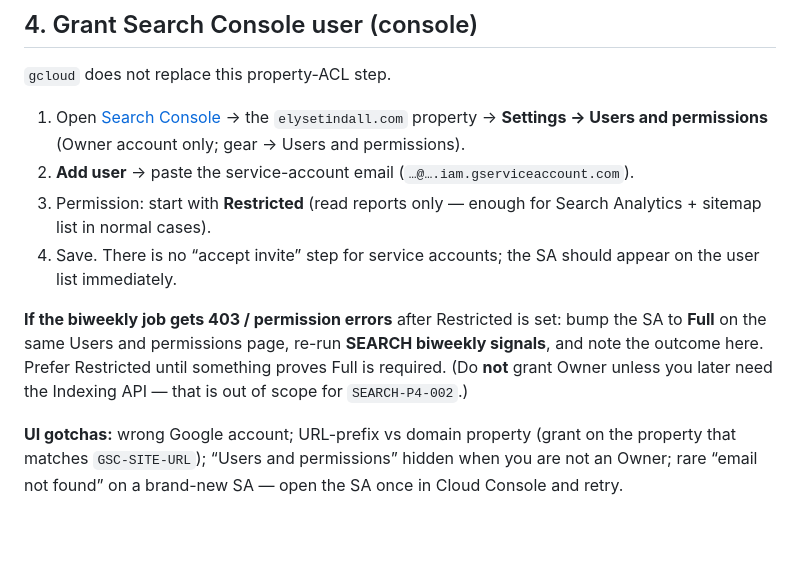
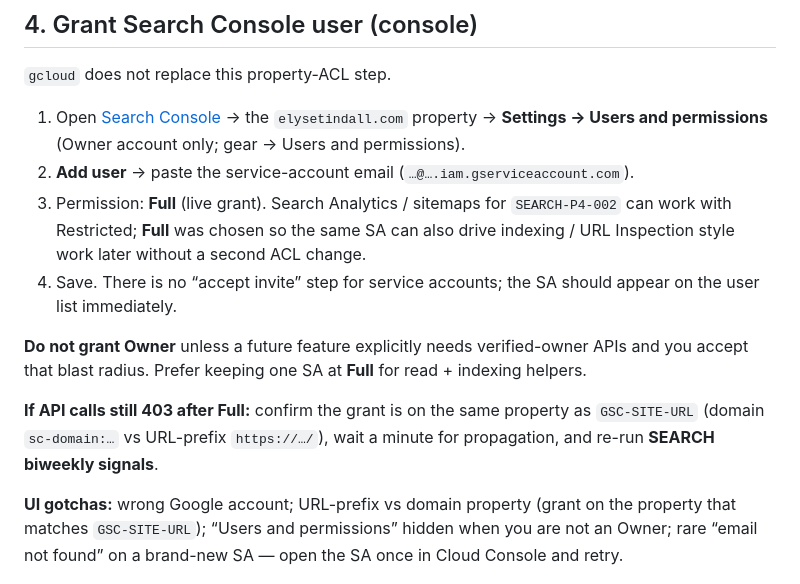
Before and after one commit to jefftindall/broadway-portfolio, a Markdown page: docs/runbooks/gsc-data-api-access.md, the part around the change. GitHub-like rendering; blank space fills up the shorter version.

Commit message:
SEARCH-P4-001: record Full GSC SA grant for indexing
Document live Full permission so the same SA can support Search
Analytics and future indexing helpers; still avoid Owner.

Co-authored-by: Jeff Tindall, CSSLP <jefftindall@users.noreply.github.com>

```diff
--- a/docs/runbooks/gsc-data-api-access.md
+++ b/docs/runbooks/gsc-data-api-access.md
@@ -82,10 +82,12 @@ chmod 600 ./gsc-search-sa.json
 
 1. Open [Search Console](https://search.google.com/search-console) → the `elysetindall.com` property → **Settings → Users and permissions** (Owner account only; gear → Users and permissions).
 2. **Add user** → paste the service-account email (`…@….iam.gserviceaccount.com`).
-3. Permission: start with **Restricted** (read reports only — enough for Search Analytics + sitemap list in normal cases).
+3. Permission: **Full** (live grant). Search Analytics / sitemaps for `SEARCH-P4-002` can work with Restricted; **Full** was chosen so the same SA can also drive indexing / URL Inspection style work later without a second ACL change.
 4. Save. There is no “accept invite” step for service accounts; the SA should appear on the user list immediately.
 
-**If the biweekly job gets 403 / permission errors** after Restricted is set: bump the SA to **Full** on the same Users and permissions page, re-run **SEARCH biweekly signals**, and note the outcome here. Prefer Restricted until something proves Full is required. (Do **not** grant Owner unless you later need the Indexing API — that is out of scope for `SEARCH-P4-002`.)
+**Do not grant Owner** unless a future feature explicitly needs verified-owner APIs and you accept that blast radius. Prefer keeping one SA at **Full** for read + indexing helpers.
+
+**If API calls still 403 after Full:** confirm the grant is on the same property as `GSC-SITE-URL` (domain `sc-domain:…` vs URL-prefix `https://…/`), wait a minute for propagation, and re-run **SEARCH biweekly signals**.
 
 **UI gotchas:** wrong Google account; URL-prefix vs domain property (grant on the property that matches `GSC-SITE-URL`); “Users and permissions” hidden when you are not an Owner; rare “email not found” on a brand-new SA — open the SA once in Cloud Console and retry.
 
```
